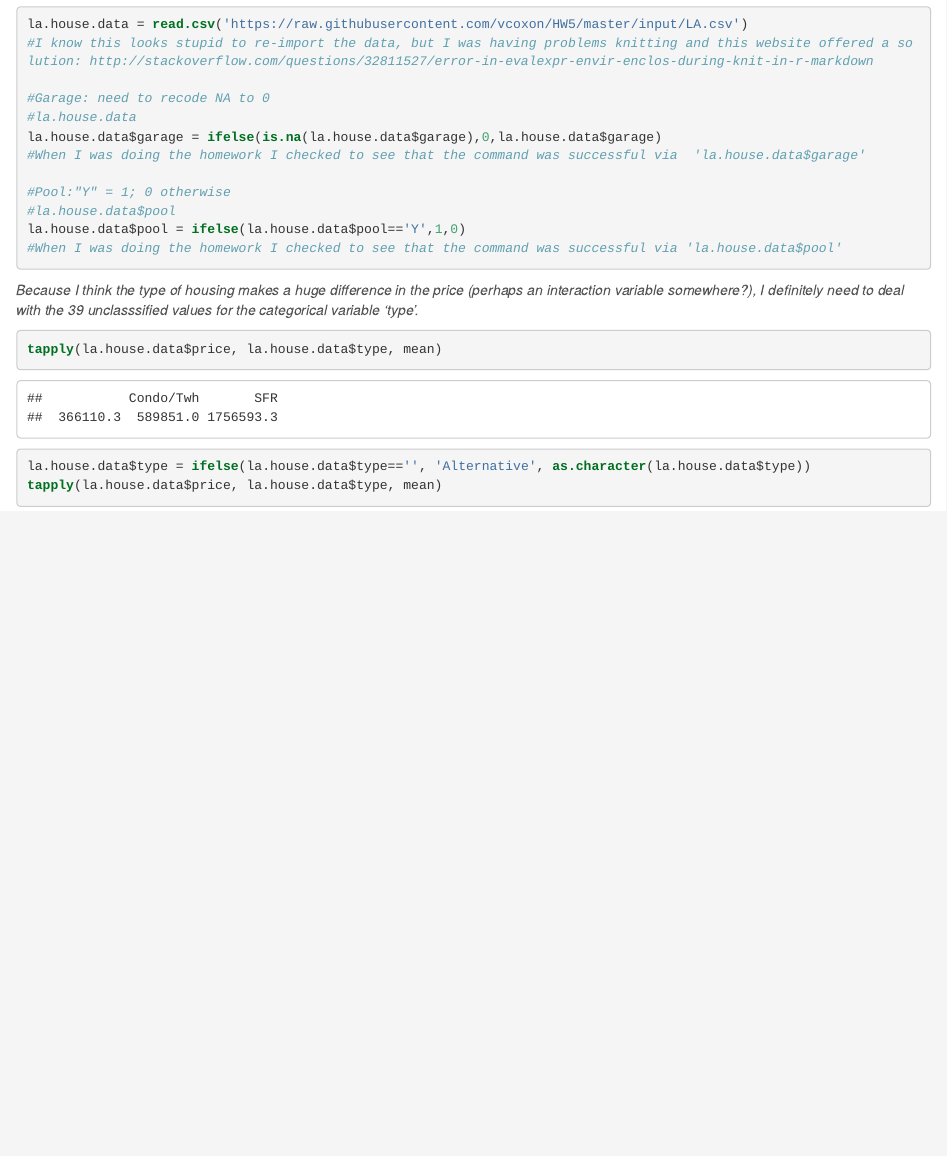
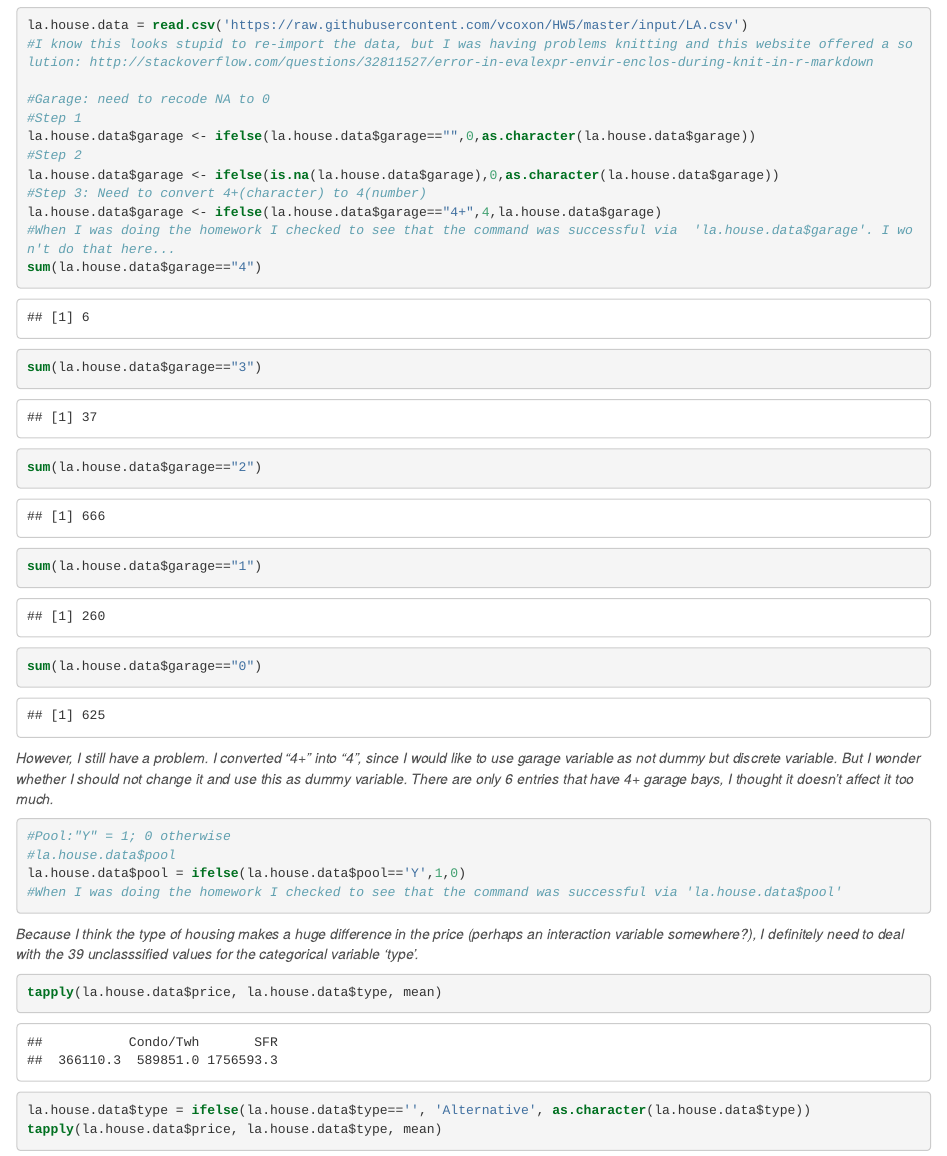
Before and after one commit to PADP8120-Fall2015/HW5, an R Markdown document (Coxon_HW5.Rmd): the page in a window 1100 px wide, from 11070 px down before the commit and from 11030 px down after it, so that both start at the same text. The pictures show the output file Coxon_HW5.html that the author committed with the source, opened offline.

Commit message:
FINAL II

````diff
--- a/Coxon_HW5.Rmd
+++ b/Coxon_HW5.Rmd
@@ -246,10 +246,23 @@ la.house.data = read.csv('https://raw.githubusercontent.com/vcoxon/HW5/master/in
 #I know this looks stupid to re-import the data, but I was having problems knitting and this website offered a solution: http://stackoverflow.com/questions/32811527/error-in-evalexpr-envir-enclos-during-knit-in-r-markdown
 
 #Garage: need to recode NA to 0
-#la.house.data
-la.house.data$garage = ifelse(is.na(la.house.data$garage),0,la.house.data$garage)
-#When I was doing the homework I checked to see that the command was successful via  'la.house.data$garage'
+#Step 1
+la.house.data$garage <- ifelse(la.house.data$garage=="",0,as.character(la.house.data$garage))
+#Step 2
+la.house.data$garage <- ifelse(is.na(la.house.data$garage),0,as.character(la.house.data$garage))
+#Step 3: Need to convert 4+(character) to 4(number)
+la.house.data$garage <- ifelse(la.house.data$garage=="4+",4,la.house.data$garage)
+#When I was doing the homework I checked to see that the command was successful via  'la.house.data$garage'. I won't do that here...
+sum(la.house.data$garage=="4")
+sum(la.house.data$garage=="3")
+sum(la.house.data$garage=="2")
+sum(la.house.data$garage=="1")
+sum(la.house.data$garage=="0")
+```
 
+*However, I still have a problem. I converted "4+" into "4", since I would like to use garage variable as not dummy but discrete variable. But I wonder whether I should not change it and use this as dummy variable. There are only 6 entries that have 4+ garage bays, I thought it doesn't affect it too much.*
+
+```{r}
 #Pool:"Y" = 1; 0 otherwise
 #la.house.data$pool
 la.house.data$pool = ifelse(la.house.data$pool=='Y',1,0)
````
Also changed, not shown: Coxon_HW5.html.
